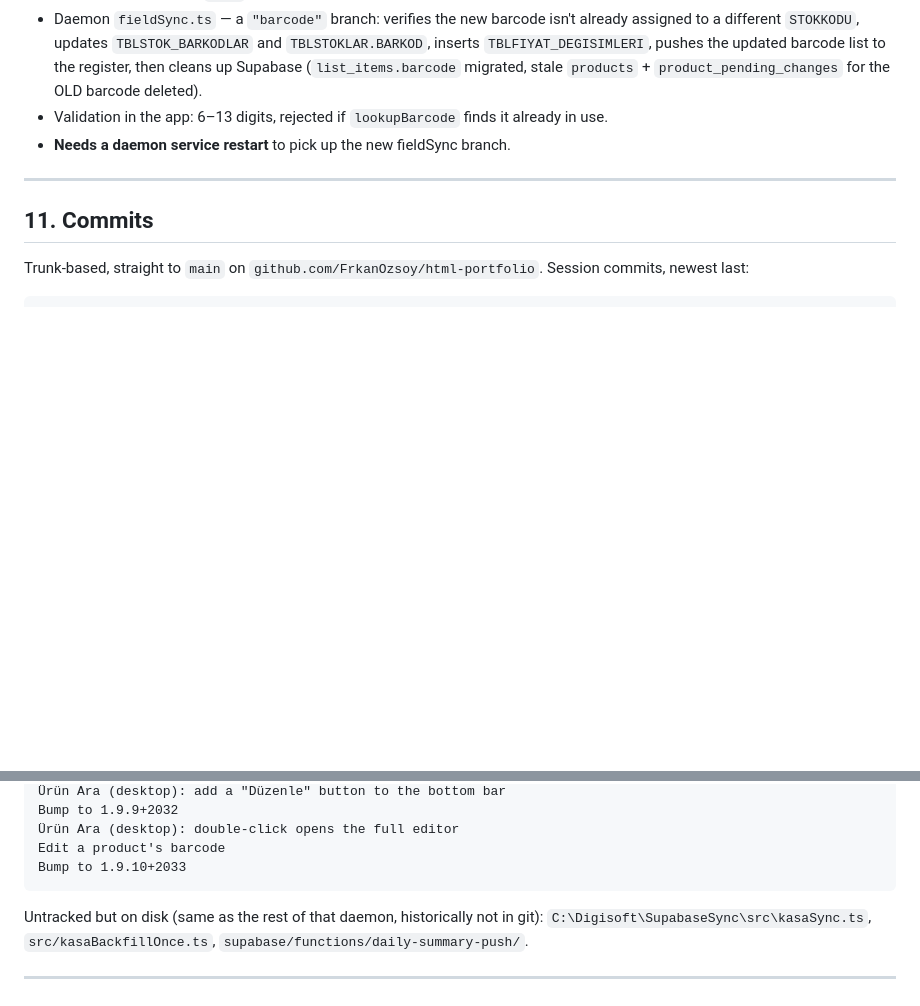
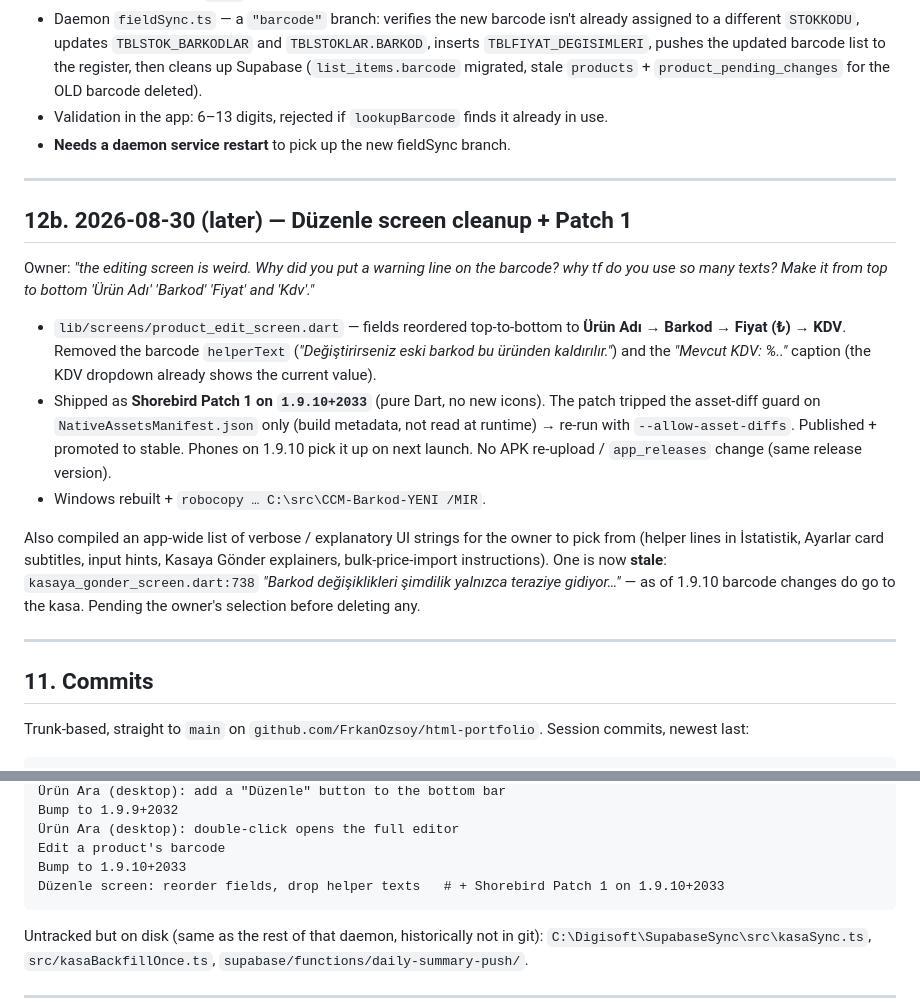
Before and after one commit to FrkanOzsoy/html-portfolio, a Markdown page: docs/2026-08-29-session-log.md, 2 parts joined by grey strips. Drawn GitHub-style; blank space fills up the shorter version.

Commit message:
docs: session log — Düzenle cleanup + Patch 1
Co-Authored-By: Claude Sonnet 5 <noreply@anthropic.com>
Claude-Session: https://claude.ai/code/session_01MumxhMm21unDZ3gDdRkwoS

````diff
--- a/docs/2026-08-29-session-log.md
+++ b/docs/2026-08-29-session-log.md
@@ -568,6 +568,32 @@ Kasaya Gönder like every other edit.
 
 ---
 
+## 12b. 2026-08-30 (later) — Düzenle screen cleanup + Patch 1
+
+Owner: *"the editing screen is weird. Why did you put a warning line on the
+barcode? why tf do you use so many texts? Make it from top to bottom 'Ürün Adı'
+'Barkod' 'Fiyat' and 'Kdv'."*
+
+- `lib/screens/product_edit_screen.dart` — fields reordered top‑to‑bottom to
+  **Ürün Adı → Barkod → Fiyat (₺) → KDV**. Removed the barcode `helperText`
+  (*"Değiştirirseniz eski barkod bu üründen kaldırılır."*) and the
+  *"Mevcut KDV: %.."* caption (the KDV dropdown already shows the current value).
+- Shipped as **Shorebird Patch 1 on `1.9.10+2033`** (pure Dart, no new icons).
+  The patch tripped the asset‑diff guard on `NativeAssetsManifest.json` only
+  (build metadata, not read at runtime) → re‑run with `--allow-asset-diffs`.
+  Published + promoted to stable. Phones on 1.9.10 pick it up on next launch.
+  No APK re‑upload / `app_releases` change (same release version).
+- Windows rebuilt + `robocopy … C:\src\CCM-Barkod-YENI /MIR`.
+
+Also compiled an app‑wide list of verbose / explanatory UI strings for the owner
+to pick from (helper lines in İstatistik, Ayarlar card subtitles, input hints,
+Kasaya Gönder explainers, bulk‑price‑import instructions). One is now **stale**:
+`kasaya_gonder_screen.dart:738` *"Barkod değişiklikleri şimdilik yalnızca teraziye
+gidiyor…"* — as of 1.9.10 barcode changes do go to the kasa. Pending the owner's
+selection before deleting any.
+
+---
+
 ## 11. Commits
 
 Trunk‑based, straight to `main` on `github.com/FrkanOzsoy/html-portfolio`.
@@ -596,6 +622,7 @@ Bump to 1.9.9+2032
 Ürün Ara (desktop): double-click opens the full editor
 Edit a product's barcode
 Bump to 1.9.10+2033
+Düzenle screen: reorder fields, drop helper texts   # + Shorebird Patch 1 on 1.9.10+2033
 ```
 
 Untracked but on disk (same as the rest of that daemon, historically not in
````
